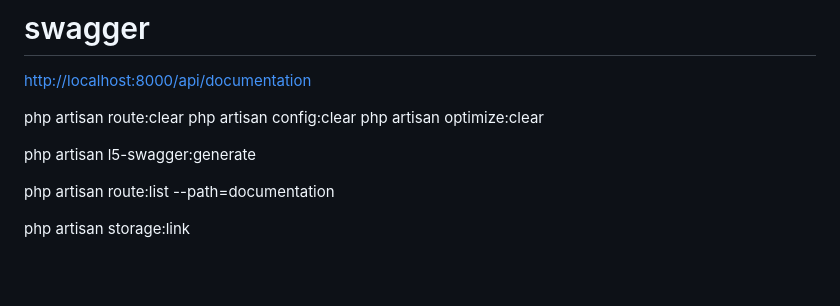
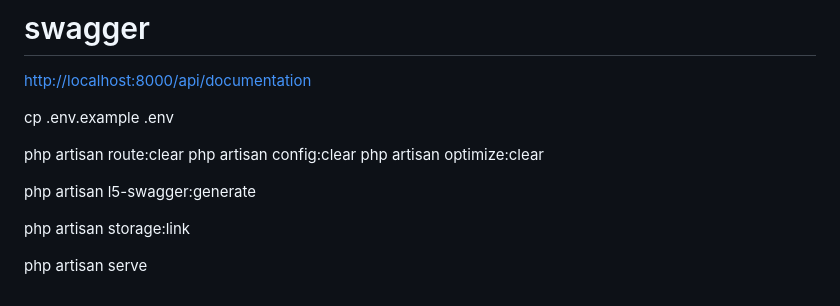
Before and after one commit to coundia/top-all-money-laravel, a Markdown page: docs/creations.md, the part around the change. Rendered like a GitHub page; blank space fills up the shorter version.

```diff
--- a/docs/creations.md
+++ b/docs/creations.md
@@ -34,6 +34,7 @@ php artisan make:controller Api/ConversationController --api --model=Conversatio
 
 [http://localhost:8000/api/documentation](http://localhost:8000/api/documentation)
 
+cp .env.example .env
 
 php artisan route:clear
 php artisan config:clear
@@ -41,7 +42,6 @@ php artisan optimize:clear
 
 php artisan l5-swagger:generate
 
-php artisan route:list --path=documentation
+php artisan storage:link
 
-
-php artisan storage:link
+php artisan serve
```
Also changed, not shown: README.md (+47 -41 lines), docs/deploy.md (+1 -3 lines), docs/api_docs.png (added).
